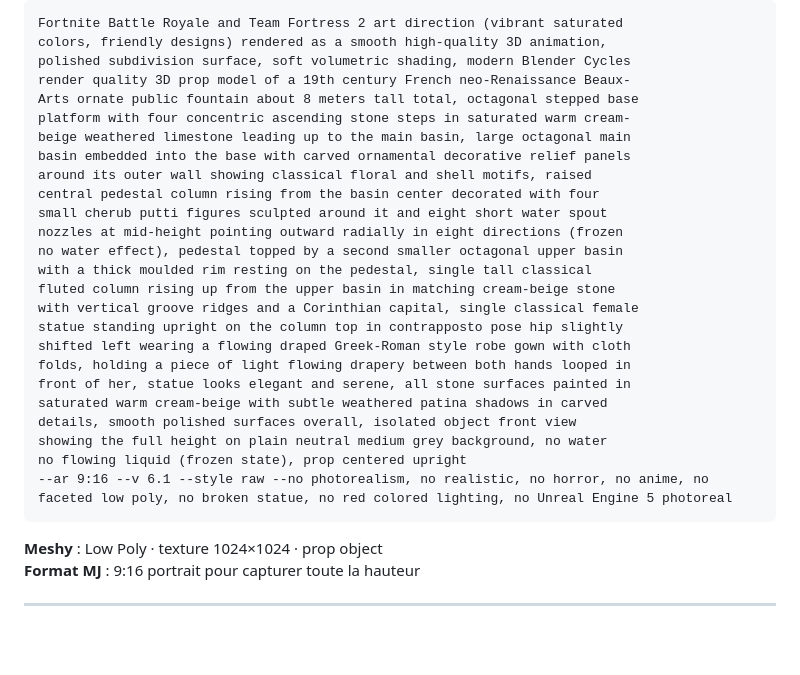
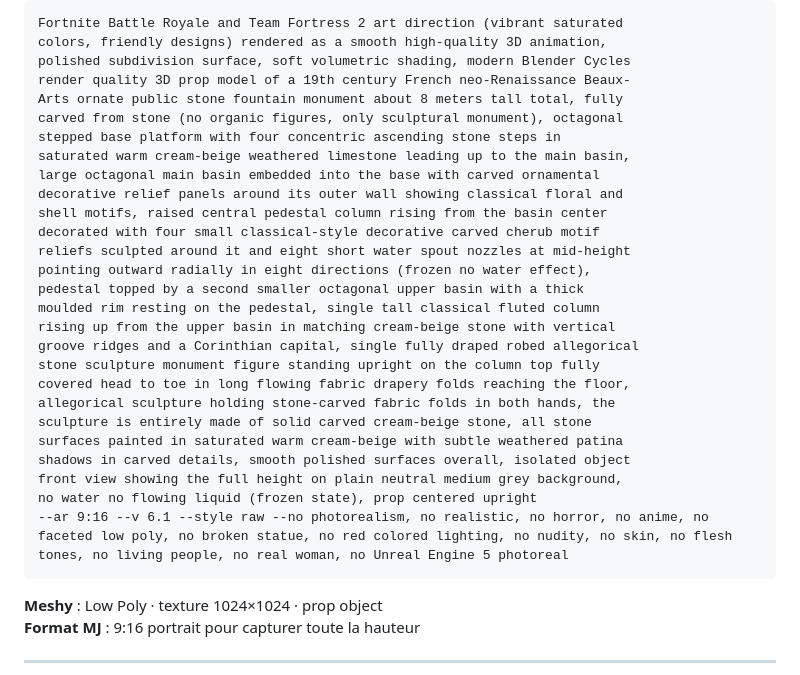
Before and after one commit to dgadacha/deadmall, a Markdown page: prompt.md, the part around the change. Rendered like a GitHub page; blank space fills up the shorter version.

Commit message:
fix(prompt): §7.2 fontaine — contourne le filtre MJ NSFW
L'utilisateur a eu une erreur Midjourney "image susceptible d'enfreindre
nos règles relatives aux contenus" sur le prompt précédent.

Cause probable : combinaison déclenchante du filtre NSFW MJ
- "female statue + contrapposto + draped robe + flowing drapery between
  hands looped in front of her + elegant and serene"
- MJ interprète comme demande de représentation féminine artistique
  potentiellement sensible

Reformulation insistante "sculpture monument allégorique en pierre" :
- "single classical female statue" → "single fully draped robed allegorical
  STONE SCULPTURE MONUMENT FIGURE"
- "in contrapposto pose hip slightly shifted left" → retiré (terme art
  ambigu)
- "wearing a flowing draped Greek-Roman style robe gown" → "fully covered
  head to toe in long flowing fabric drapery folds reaching the floor"
- "holding a piece of light flowing drapery between both hands looped in
  front of her" → "holding stone-carved fabric folds in both hands"
- "elegant and serene" → retiré
- "four small cherub putti figures sculpted" → "four small classical-style
  decorative carved cherub motif reliefs sculpted"
- "fully carved from stone (no organic figures, only sculptural monument)"
  ajouté en intro
- "sculpture is entirely made of solid carved cream-beige stone" répété
  pour insister
- Negatifs ajoutés : no nudity, no skin, no flesh tones, no living people,
  no real woman

L'idée : forcer MJ à comprendre que c'est un MONUMENT EN PIERRE
INORGANIQUE, pas une représentation humaine.

Co-Authored-By: Claude Opus 4.7 (1M context) <noreply@anthropic.com>

````diff
--- a/prompt.md
+++ b/prompt.md
@@ -1438,27 +1438,29 @@ Fortnite Battle Royale and Team Fortress 2 art direction (vibrant saturated
 colors, friendly designs) rendered as a smooth high-quality 3D animation,
 polished subdivision surface, soft volumetric shading, modern Blender Cycles
 render quality 3D prop model of a 19th century French neo-Renaissance Beaux-
-Arts ornate public fountain about 8 meters tall total, octagonal stepped base
-platform with four concentric ascending stone steps in saturated warm cream-
-beige weathered limestone leading up to the main basin, large octagonal main
-basin embedded into the base with carved ornamental decorative relief panels
-around its outer wall showing classical floral and shell motifs, raised
-central pedestal column rising from the basin center decorated with four
-small cherub putti figures sculpted around it and eight short water spout
-nozzles at mid-height pointing outward radially in eight directions (frozen
-no water effect), pedestal topped by a second smaller octagonal upper basin
-with a thick moulded rim resting on the pedestal, single tall classical
-fluted column rising up from the upper basin in matching cream-beige stone
-with vertical groove ridges and a Corinthian capital, single classical female
-statue standing upright on the column top in contrapposto pose hip slightly
-shifted left wearing a flowing draped Greek-Roman style robe gown with cloth
-folds, holding a piece of light flowing drapery between both hands looped in
-front of her, statue looks elegant and serene, all stone surfaces painted in
-saturated warm cream-beige with subtle weathered patina shadows in carved
-details, smooth polished surfaces overall, isolated object front view
-showing the full height on plain neutral medium grey background, no water
-no flowing liquid (frozen state), prop centered upright
---ar 9:16 --v 6.1 --style raw --no photorealism, no realistic, no horror, no anime, no faceted low poly, no broken statue, no red colored lighting, no Unreal Engine 5 photoreal
+Arts ornate public stone fountain monument about 8 meters tall total, fully
+carved from stone (no organic figures, only sculptural monument), octagonal
+stepped base platform with four concentric ascending stone steps in
+saturated warm cream-beige weathered limestone leading up to the main basin,
+large octagonal main basin embedded into the base with carved ornamental
+decorative relief panels around its outer wall showing classical floral and
+shell motifs, raised central pedestal column rising from the basin center
+decorated with four small classical-style decorative carved cherub motif
+reliefs sculpted around it and eight short water spout nozzles at mid-height
+pointing outward radially in eight directions (frozen no water effect),
+pedestal topped by a second smaller octagonal upper basin with a thick
+moulded rim resting on the pedestal, single tall classical fluted column
+rising up from the upper basin in matching cream-beige stone with vertical
+groove ridges and a Corinthian capital, single fully draped robed allegorical
+stone sculpture monument figure standing upright on the column top fully
+covered head to toe in long flowing fabric drapery folds reaching the floor,
+allegorical sculpture holding stone-carved fabric folds in both hands, the
+sculpture is entirely made of solid carved cream-beige stone, all stone
+surfaces painted in saturated warm cream-beige with subtle weathered patina
+shadows in carved details, smooth polished surfaces overall, isolated object
+front view showing the full height on plain neutral medium grey background,
+no water no flowing liquid (frozen state), prop centered upright
+--ar 9:16 --v 6.1 --style raw --no photorealism, no realistic, no horror, no anime, no faceted low poly, no broken statue, no red colored lighting, no nudity, no skin, no flesh tones, no living people, no real woman, no Unreal Engine 5 photoreal
 ```
 
 **Meshy** : Low Poly · texture 1024×1024 · prop object
````
